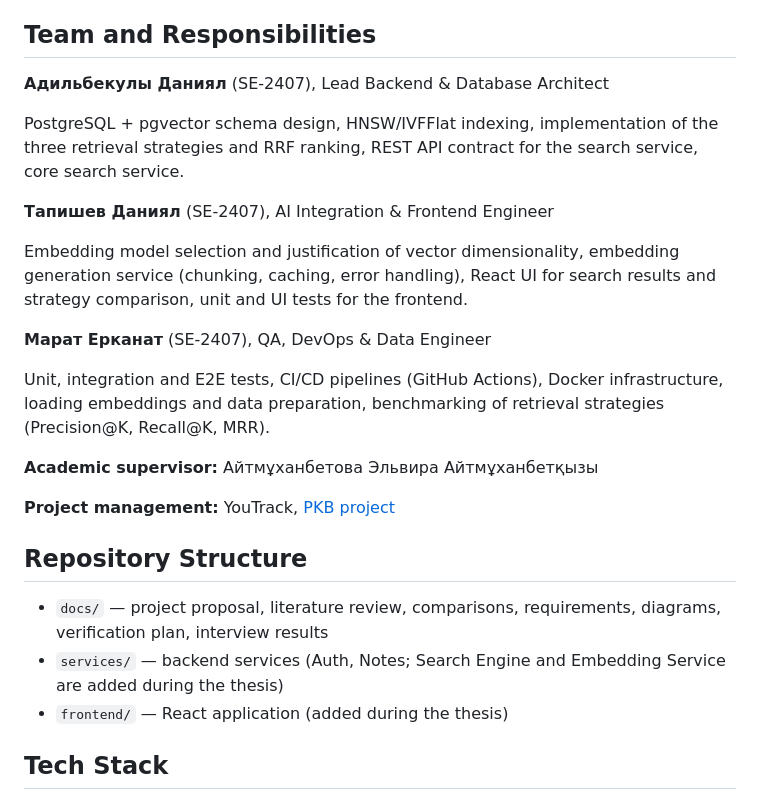
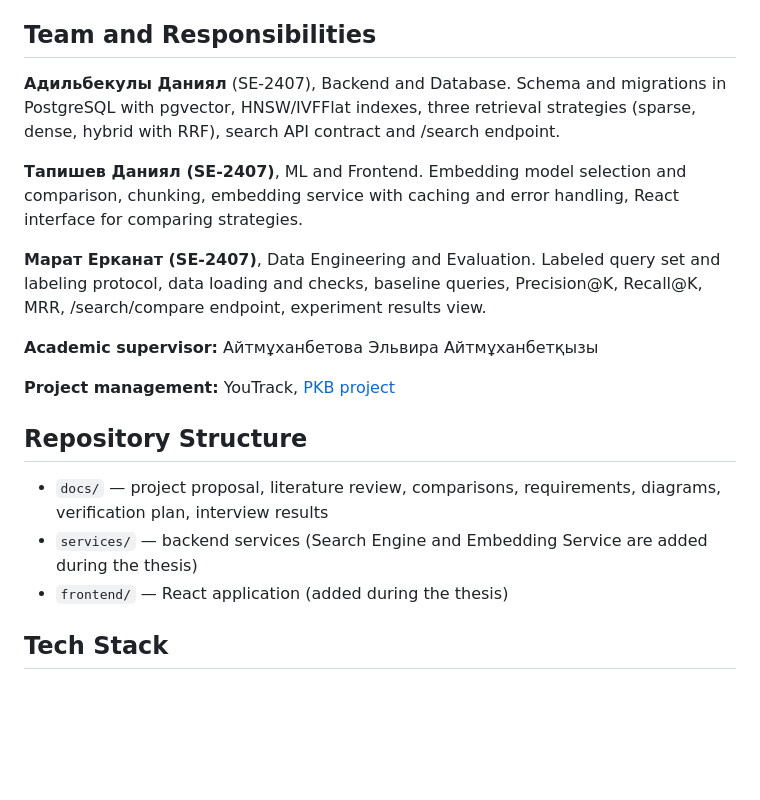
Before and after one commit to Dan5365/pkb-semantic-search, a Markdown page: README.md, the part around one of its changes. Rendered like a GitHub page; blank space fills up the shorter version.

```diff
--- a/README.md
+++ b/README.md
@@ -28,17 +28,11 @@ Personal knowledge bases accumulate large volumes of unstructured notes. Keyword
 
 ## Team and Responsibilities
 
-**Адильбекулы Даниял** (SE-2407), Lead Backend & Database Architect
+**Адильбекулы Даниял** (SE-2407), Backend and Database. Schema and migrations in PostgreSQL with pgvector, HNSW/IVFFlat indexes, three retrieval strategies (sparse, dense, hybrid with RRF), search API contract and /search endpoint.
 
-PostgreSQL + pgvector schema design, HNSW/IVFFlat indexing, implementation of the three retrieval strategies and RRF ranking, REST API contract for the search service, core search service.
+**Тапишев Даниял (SE-2407)**, ML and Frontend. Embedding model selection and comparison, chunking, embedding service with caching and error handling, React interface for comparing strategies.
 
-**Тапишев Даниял** (SE-2407), AI Integration & Frontend Engineer
-
-Embedding model selection and justification of vector dimensionality, embedding generation service (chunking, caching, error handling), React UI for search results and strategy comparison, unit and UI tests for the frontend.
-
-**Марат Ерканат** (SE-2407), QA, DevOps & Data Engineer
-
-Unit, integration and E2E tests, CI/CD pipelines (GitHub Actions), Docker infrastructure, loading embeddings and data preparation, benchmarking of retrieval strategies (Precision@K, Recall@K, MRR).
+**Марат Ерканат (SE-2407)**, Data Engineering and Evaluation. Labeled query set and labeling protocol, data loading and checks, baseline queries, Precision@K, Recall@K, MRR, /search/compare endpoint, experiment results view.
 
 **Academic supervisor:** Айтмұханбетова Эльвира Айтмұханбетқызы
 
@@ -47,7 +41,7 @@ Unit, integration and E2E tests, CI/CD pipelines (GitHub Actions), Docker infras
 ## Repository Structure
 
 - `docs/` — project proposal, literature review, comparisons, requirements, diagrams, verification plan, interview results
-- `services/` — backend services (Auth, Notes; Search Engine and Embedding Service are added during the thesis)
+- `services/` — backend services (Search Engine and Embedding Service are added during the thesis)
 - `frontend/` — React application (added during the thesis)
 
 ## Tech Stack
```
Also changed, not shown: other parts of README.md (+0 -18 lines).
